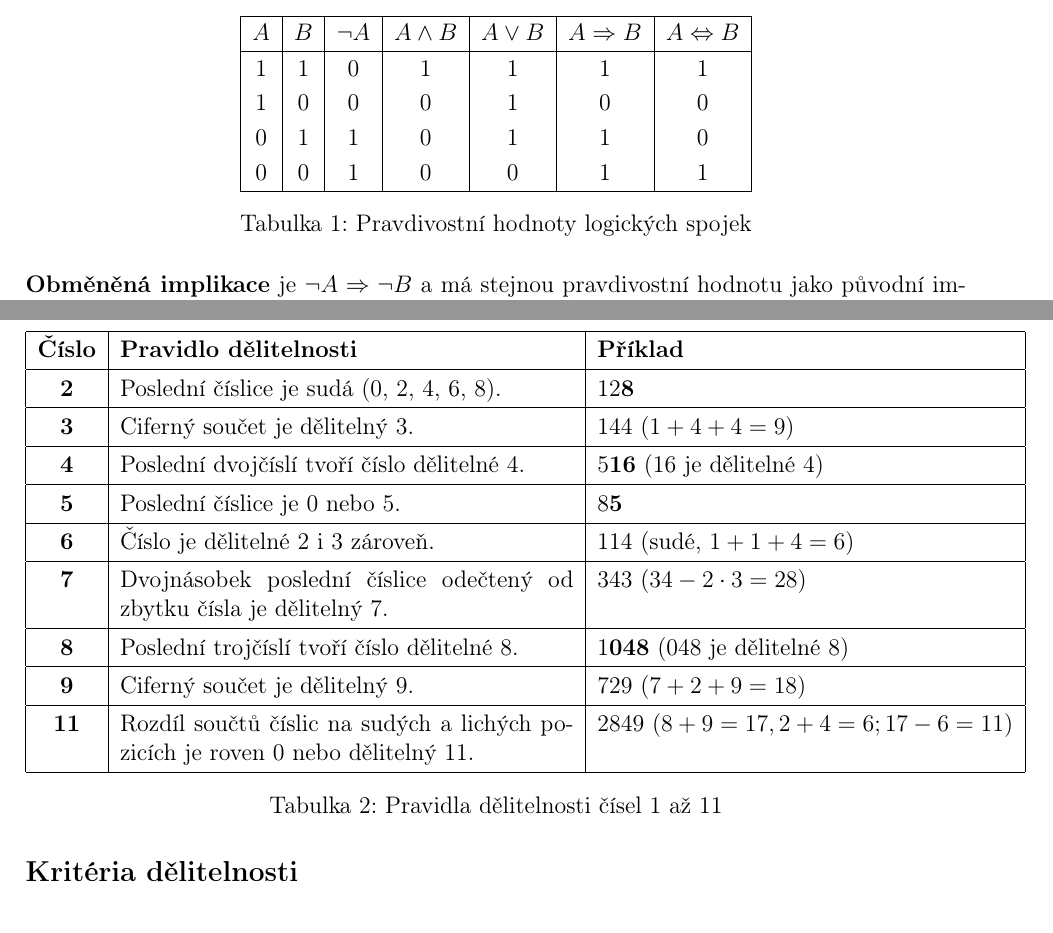
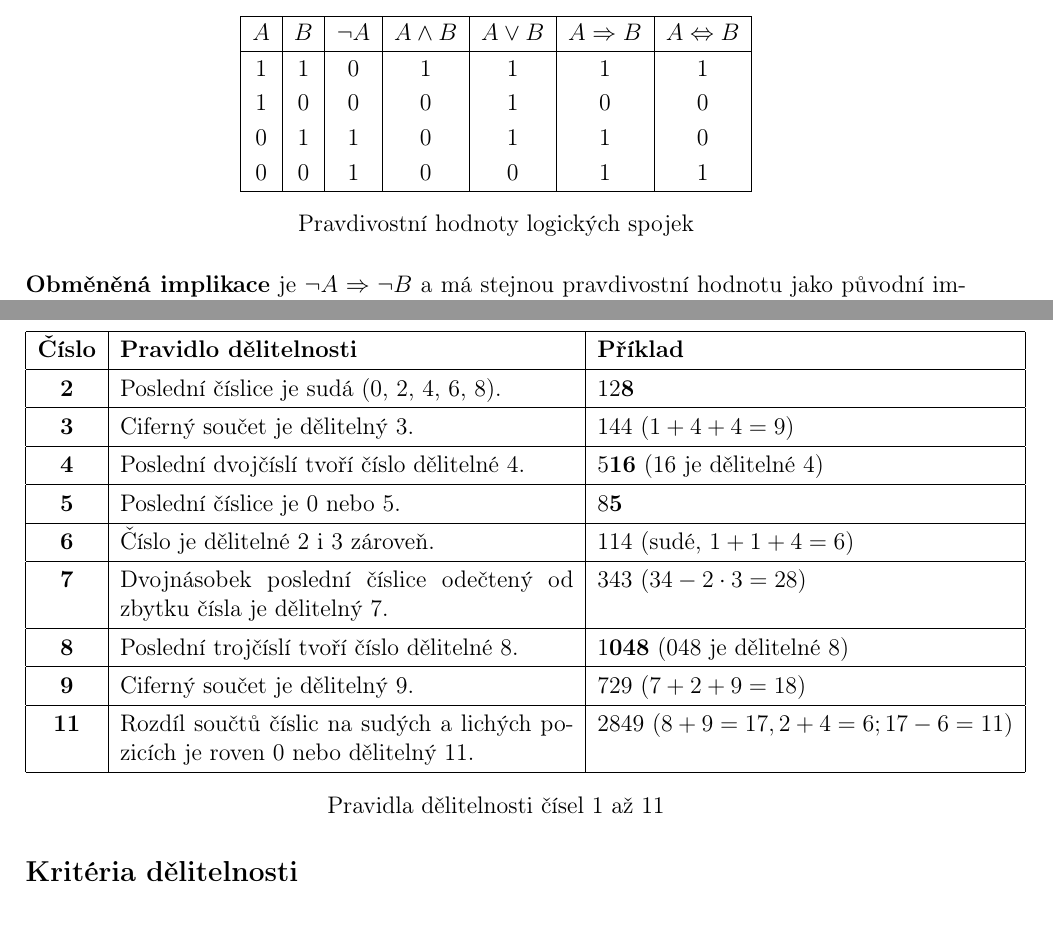
Before and after one commit to Ranlen1/maturitni_otazky_matika_gymji, a LaTeX document (tex_files/1.tex): two parts of pages 1 and 3 of 3, joined at a grey line, cut so that both start at the same text. Compiled offline with pdfLaTeX.

Commit message:
male upravy

```diff
--- a/tex_files/1.tex
+++ b/tex_files/1.tex
@@ -57,7 +57,7 @@ $A$ & $B$ & $\neg A$ & $A \land B$ & $A \lor B$ & $A \Rightarrow B$ & $A \Leftri
 0 & 0 & 1 & 0 & 0 & 1 & 1 \\
 \hline
 \end{tabular}
-\caption{Pravdivostní hodnoty logických spojek}
+\caption*{Pravdivostní hodnoty logických spojek}
 \end{table}
 \textbf{Obměněná implikace} je $\neg A \Rightarrow \neg B$ a má stejnou pravdivostní hodnotu jako původní implikace\\
 \textbf{Obrácená implikace} je $B \Rightarrow A$ a nemá stejnou pravdivostní hodnotu jako původní implikace\\
@@ -107,7 +107,7 @@ A pak pokračujeme dál, až vyjde $110 = 1 \cdot 2^6 + 1 \cdot 2^5 + 0 \cdot 2^
 \textbf{11} & Rozdíl součtů číslic na sudých a lichých pozicích je roven 0 nebo dělitelný 11. & 2849 ($8+9=17, 2+4=6; 17-6=11$) \\
 \hline
 \end{tabular}
-\caption{Pravidla dělitelnosti čísel 1 až 11}
+\caption*{Pravidla dělitelnosti čísel 1 až 11}
 \label{tab:delitelnost}
 \end{table}
 
```
Also changed, not shown: 1.pdf.
